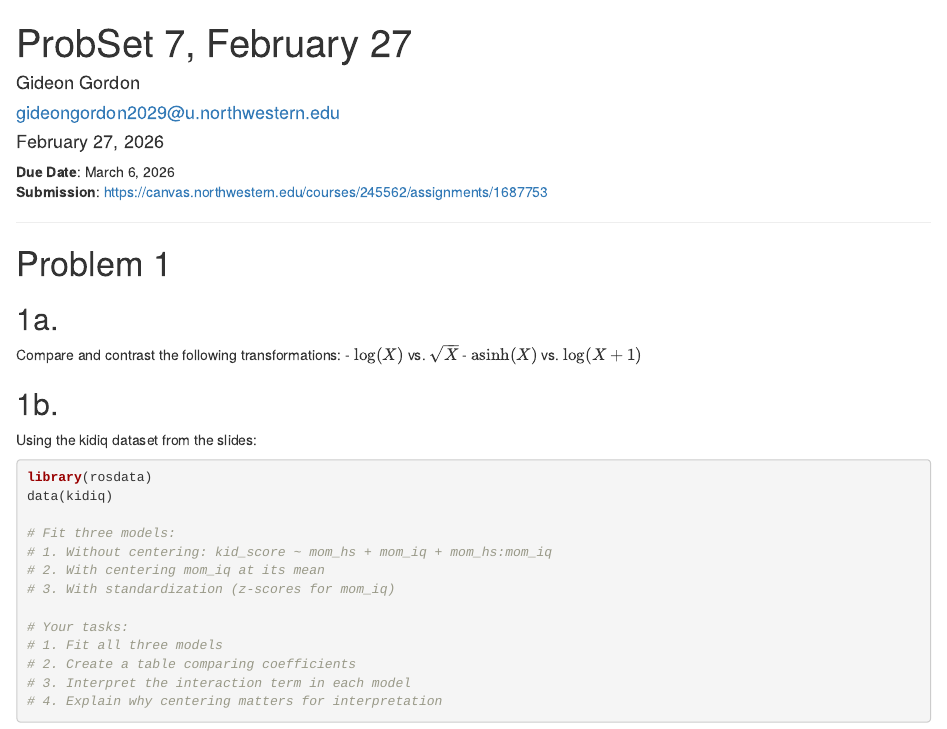
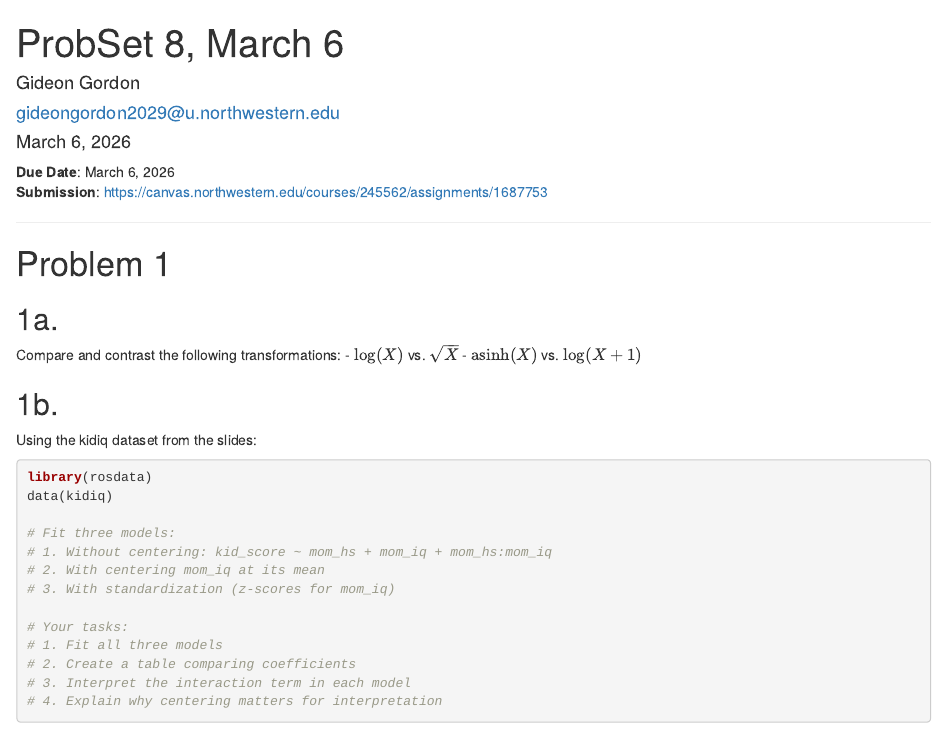
Before and after one commit to gideongordon2029-max/POLI_SCI-405-Winter-2026, an R Markdown document (ps8.Rmd): the page in a window 1100 px wide, from its top. Rendered offline with R 4.5, knitr and Pandoc, with nearby package versions.

Commit message:
Update ps8.Rmd

```diff
--- a/ps8.Rmd
+++ b/ps8.Rmd
@@ -1,9 +1,9 @@
 ---
-title: "ProbSet 7, February 27"
+title: "ProbSet 8, March 6"
 author:
   - Gideon Gordon
   - <gideongordon2029@u.northwestern.edu>
-date: February 27, 2026
+date: March 6, 2026
 date-format: "**[D]ue:** MMMM D, YYYY"
 format:
      pdf:
```
